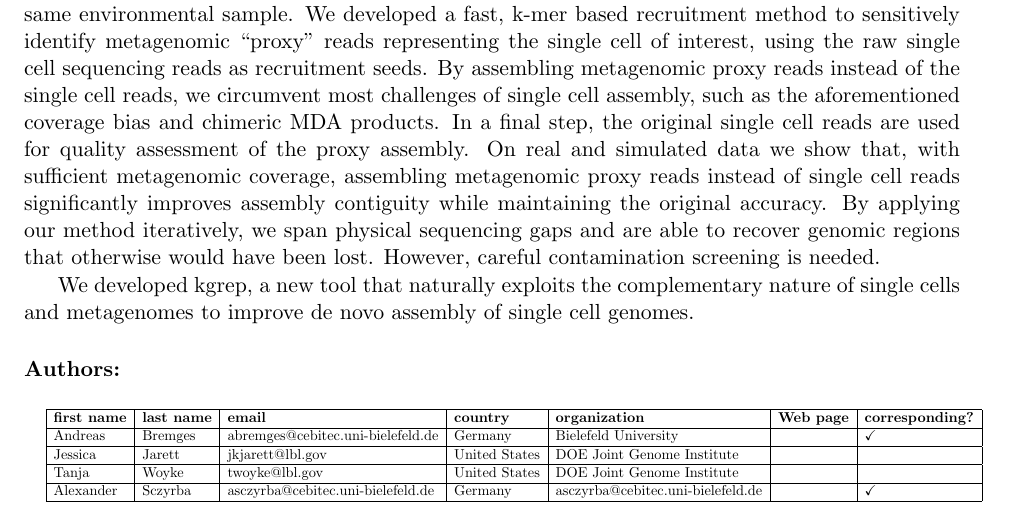
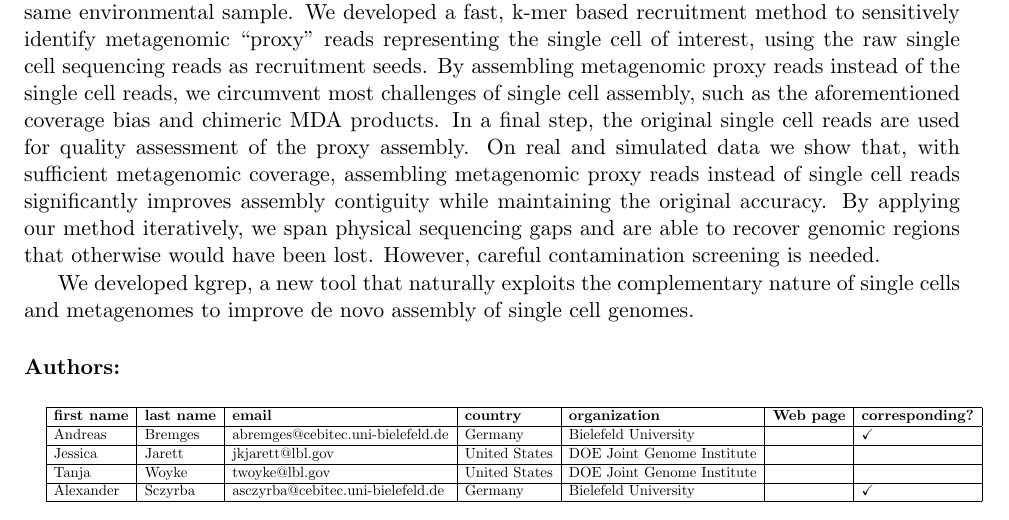
Before and after one commit to calkan/hitseq, a LaTeX document (2016/hitseq16abstracts.tex, which reads 2016/all/2.tex): part of page 4 of 56, cut so that both start at the same text. Compiled offline with pdfLaTeX.

Commit message:
2.tex added

```diff
--- a/2016/all/2.tex
+++ b/2016/all/2.tex
@@ -62,7 +62,7 @@ single cells and metagenomes to improve de novo assembly of single cell genomes.
 Andreas             & Bremges            & abremges@cebitec.uni-bielefeld.de & Germany          & Bielefeld University              &                   & $\checkmark$                       \\ \hline
 Jessica             & Jarett             & jkjarett@lbl.gov                  & United States    & DOE Joint Genome Institute        &                   &                         \\ \hline
 Tanja               & Woyke              & twoyke@lbl.gov                    & United States    & DOE Joint Genome Institute        &                   &                         \\ \hline
-Alexander           & Sczyrba            & asczyrba@cebitec.uni-bielefeld.de & Germany          & asczyrba@cebitec.uni-bielefeld.de &                   & $\checkmark$                       \\ \hline
+Alexander           & Sczyrba            & asczyrba@cebitec.uni-bielefeld.de & Germany          & Bielefeld University &                   & $\checkmark$                       \\ \hline
 \end{tabular}%
 }
 }
```
